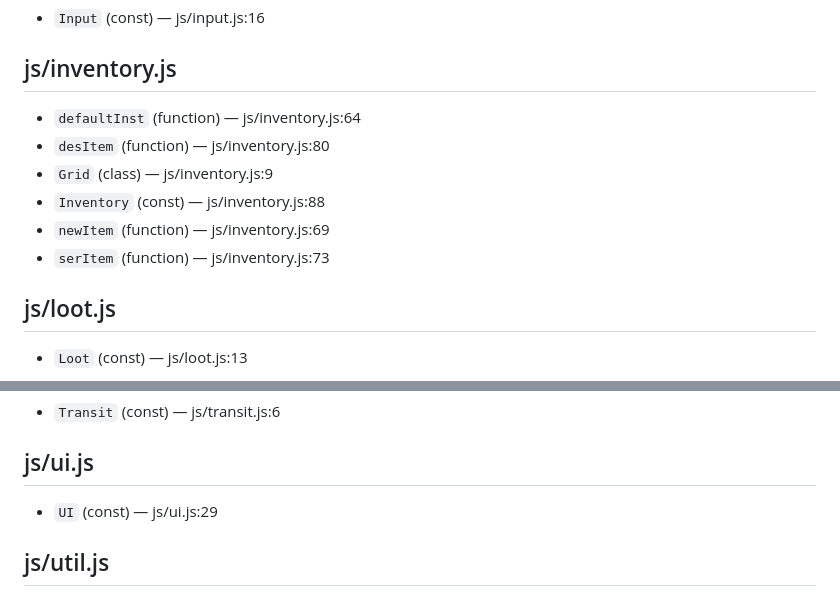
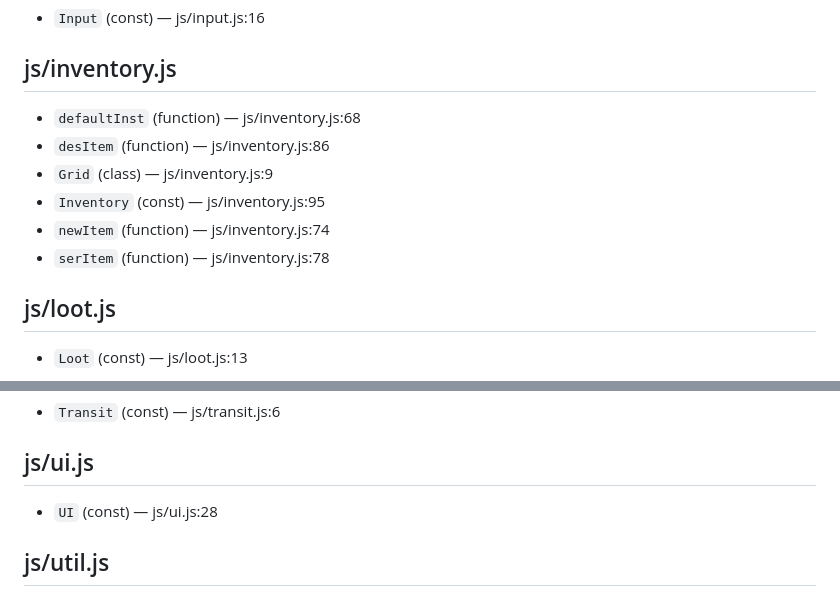
Before and after one commit to ggmoosie/lootnshoot, a Markdown page: CODEMAP.md, 2 parts joined by grey strips. Rendered like a GitHub page.

Commit message:
chore(codemap): regenerate from source [skip ci]

```diff
--- a/CODEMAP.md
+++ b/CODEMAP.md
@@ -53,12 +53,12 @@ Index of every top-level exported symbol in `js/*.js`, grouped by file.
 
 ## js/inventory.js
 
-- `defaultInst` (function) — js/inventory.js:64
-- `desItem` (function) — js/inventory.js:80
+- `defaultInst` (function) — js/inventory.js:68
+- `desItem` (function) — js/inventory.js:86
 - `Grid` (class) — js/inventory.js:9
-- `Inventory` (const) — js/inventory.js:88
-- `newItem` (function) — js/inventory.js:69
-- `serItem` (function) — js/inventory.js:73
+- `Inventory` (const) — js/inventory.js:95
+- `newItem` (function) — js/inventory.js:74
+- `serItem` (function) — js/inventory.js:78
 
 ## js/loot.js
 
@@ -132,7 +132,7 @@ _no top-level exports_
 
 ## js/ui.js
 
-- `UI` (const) — js/ui.js:29
+- `UI` (const) — js/ui.js:28
 
 ## js/util.js
 
```
